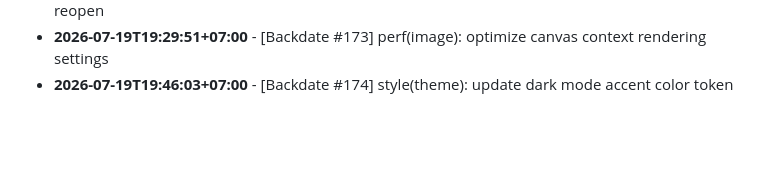
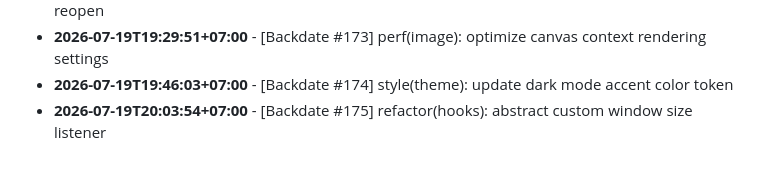
Before and after one commit to felichpehagasaginting-code/Photobooth-AI, a Markdown page: docs/ACTIVITY_LOG.md, the part around the change. GitHub-like rendering; blank space fills up the shorter version.

Commit message:
refactor(hooks): abstract custom window size listener

```diff
--- a/docs/ACTIVITY_LOG.md
+++ b/docs/ACTIVITY_LOG.md
@@ -1579,3 +1579,4 @@ Daily log records of minor changes, layout adjustments, mock refactorings, style
 - **2026-07-19T19:11:25+07:00** - [Backdate #172] fix(state): sync current photo index upon modal reopen
 - **2026-07-19T19:29:51+07:00** - [Backdate #173] perf(image): optimize canvas context rendering settings
 - **2026-07-19T19:46:03+07:00** - [Backdate #174] style(theme): update dark mode accent color token
+- **2026-07-19T20:03:54+07:00** - [Backdate #175] refactor(hooks): abstract custom window size listener
```
